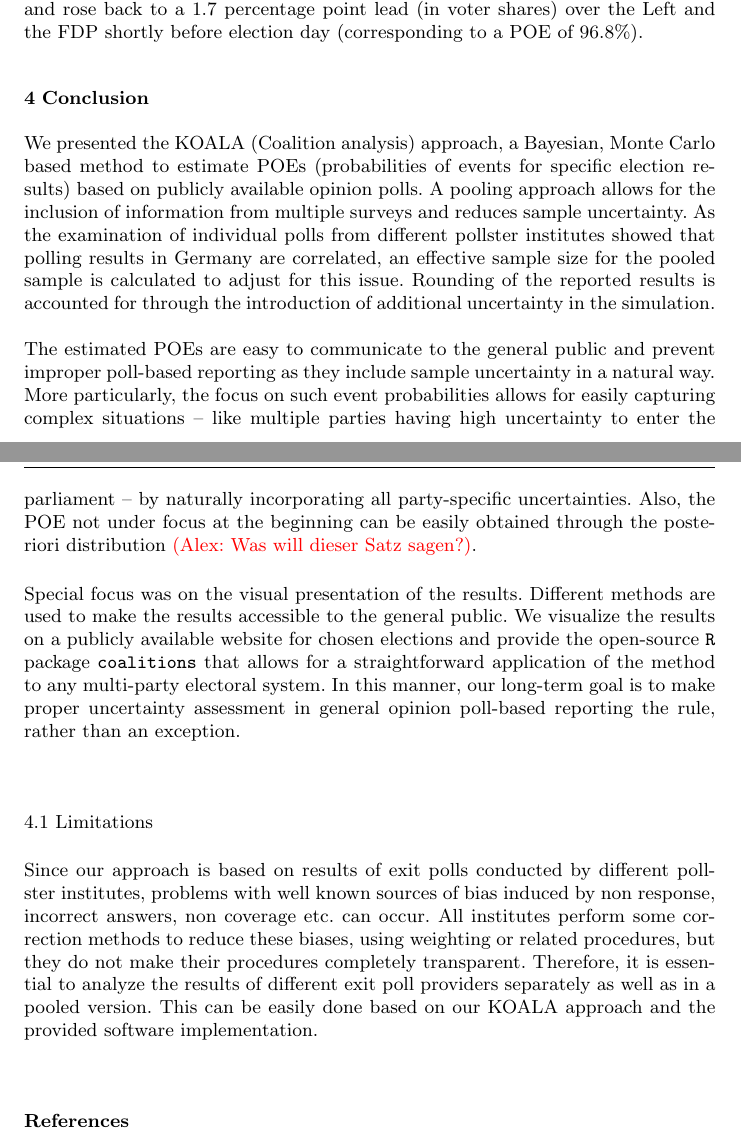
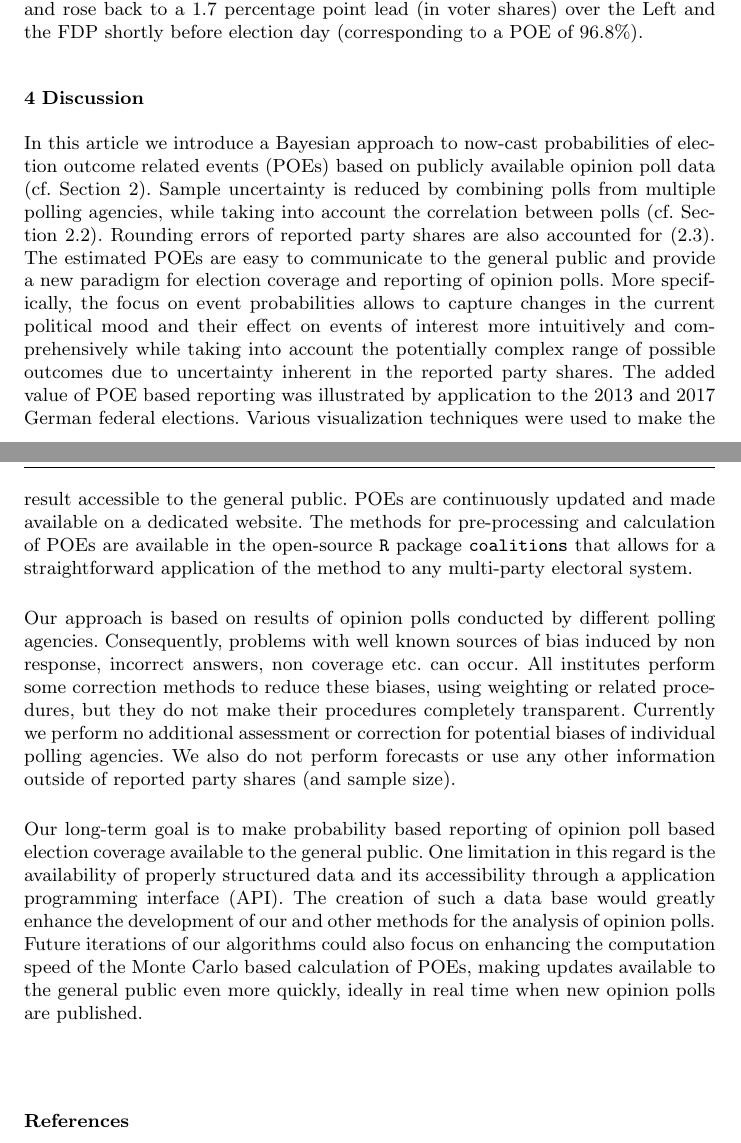
Before and after one commit to KOALA-LMU/KOALA_methods, a LaTeX paper (201803_Paper_AStA/bauer_2018.tex): two parts of pages 14 and 15 of 16, joined at a grey line, cut so that both start at the same text. Compiled offline with pdfLaTeX.

Commit message:
Updates discussion

```diff
--- a/201803_Paper_AStA/bauer_2018.tex
+++ b/201803_Paper_AStA/bauer_2018.tex
@@ -817,35 +817,49 @@ and rose back to a $1.7$ percentage point lead (in voter shares) over the Left
 and the FDP shortly before election day (corresponding to a POE of $96.8\%$).
 
 
-\section{Conclusion} \label{sec:conclusion}
-We presented the KOALA (Coalition analysis) approach, a Bayesian,
-Monte Carlo based method to estimate POEs (probabilities of events for
-specific election results) based on publicly available opinion polls.
-A pooling approach allows for the inclusion of information from multiple
-surveys and reduces sample uncertainty. As the examination of individual polls
-from different pollster institutes showed that polling results in Germany are correlated,
-an effective sample size for the pooled sample is calculated
-to adjust for this issue. Rounding of the reported results is
-accounted for through the introduction of additional uncertainty in the simulation. \\
+\section{Discussion} \label{sec:conclusion}
+In this article we introduce a Bayesian approach to now-cast probabilities of
+election outcome related events (POEs) based on publicly available opinion poll data
+(cf. Section \ref{sec:methods}).
+Sample uncertainty is reduced by combining polls from multiple polling agencies,
+while taking into account the correlation between polls
+(cf. Section \ref{ssec:pooling}). Rounding errors of
+reported party shares are also accounted for (\ref{ssec:rounding}).
+The estimated POEs are easy to communicate to the general public and provide
+a new paradigm for election coverage and reporting of opinion polls.
+More specifically, the focus on event probabilities allows to capture
+changes in the current political mood and their effect on events of interest more
+intuitively and comprehensively while taking into account the potentially complex
+range of possible outcomes due to uncertainty inherent in the
+reported party shares. The added value of POE based reporting was illustrated by
+application to the 2013 and 2017 German federal elections.
+Various visualization techniques were used to make the result accessible to the
+general public. POEs are continuously updated and
+made available on a dedicated website. The methods for pre-processing and
+calculation of POEs are available in the
+open-source \texttt{R} package \texttt{coalitions} that allows for a straightforward
+application of the method to any multi-party electoral system.\\
 
-The estimated POEs are easy to communicate to the general public and prevent
-improper poll-based reporting as they include sample uncertainty in a natural way.
-More particularly, the focus on such event probabilities allows for easily
-capturing complex situations --
-like multiple parties having high uncertainty to enter the parliament --
-by naturally incorporating all party-specific uncertainties.
-Also, the POE not under focus at the beginning
-can be easily obtained through the posteriori distribution \textcolor{red}{(Alex: Was will dieser Satz sagen?)}. \\
-%Note that we only perform now-casting of the POE analyzing the current
-%politic mood and no fore-casting with the target to predict the election results in before.\\
-
-Special focus was on the visual presentation of the results. Different methods are used to make the results accessible to the general public.
-% and to avoid misinterpretation because of similarity to existing plots.
-We visualize the results on a publicly available website for chosen elections and provide the open-source \texttt{R} package \texttt{coalitions} that allows for a straightforward application of the method to any multi-party electoral system. In this manner, our long-term goal is to make proper uncertainty assessment in general opinion poll-based reporting the rule, rather than an exception.
+Our approach is based on results of opinion polls conducted by different
+polling agencies. Consequently, problems with well known sources of bias induced
+by non response, incorrect answers, non coverage etc. can occur. All institutes
+perform some correction methods to reduce these biases, using weighting or related
+procedures, but they do not make their procedures completely transparent.
+Currently we perform no additional assessment or correction for potential biases
+of individual polling agencies. We also do not perform forecasts or use
+any other information outside of reported party shares (and sample size).\\
 
 
-\subsection{Limitations}
-Since our approach is based on results of exit polls conducted by different pollster institutes, problems with well known sources of bias induced by non response, incorrect answers, non coverage etc. can occur. All institutes perform some correction methods to reduce these biases, using weighting or related procedures, but they do not make their procedures completely transparent. Therefore, it is essential to analyze the results of different exit poll providers separately as well as in a pooled version. This can be easily done based on our KOALA approach and the provided software implementation.
+Our long-term goal is to make probability based reporting of opinion poll based
+election coverage available to the general public. One limitation in this regard
+is the availability of properly structured data and its accessibility through
+a application programming interface (API). The creation of such a data base
+would greatly enhance the development of our and other methods for the analysis
+of opinion polls. Future iterations of our algorithms could also focus on
+enhancing  the computation speed of the Monte Carlo based calculation of
+POEs, making updates available to the general public even more quickly,
+ideally in real time when new opinion polls are published.
+
 % % For one-column wide figures use
 % \begin{figure}
 % % Use the relevant command to insert your figure file.
```
